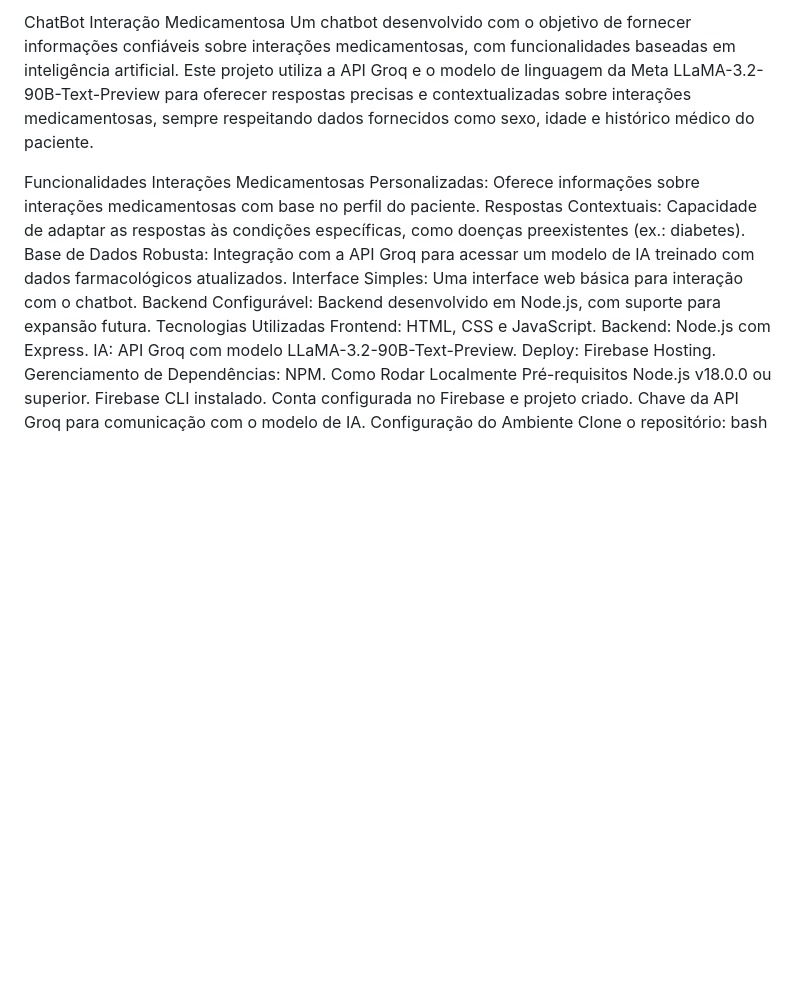
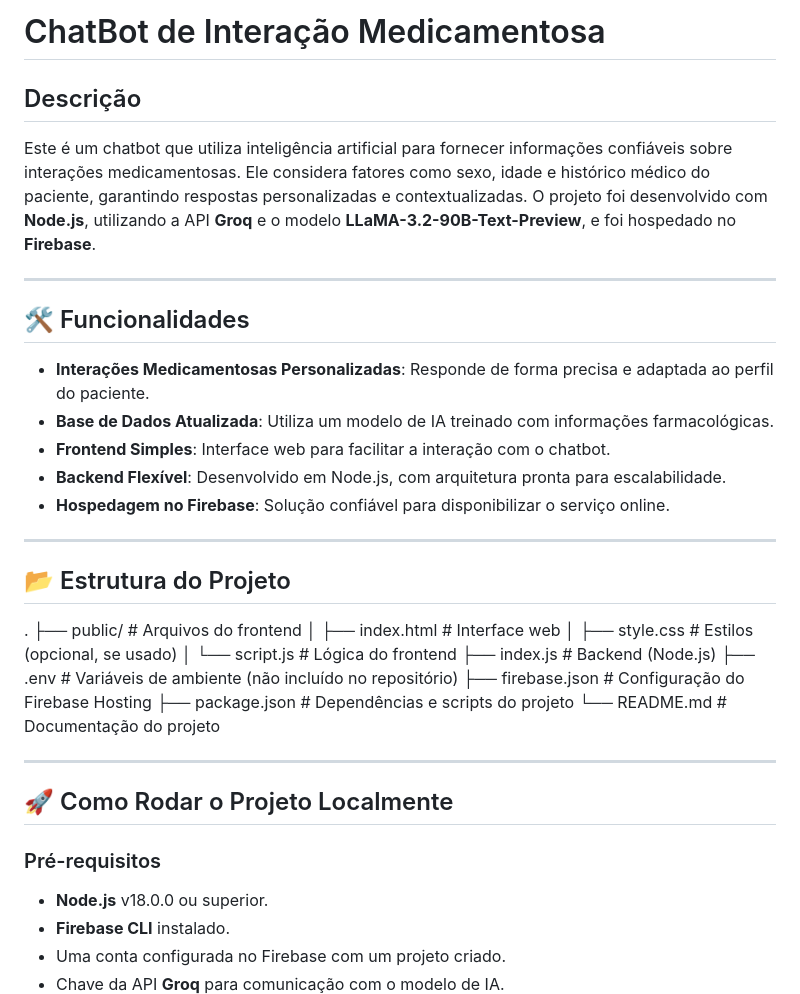
Before and after one commit to Elton-Asantos/BotInteractAI, a Markdown page: README.md, the part around the change printed below. Rendered like a GitHub page; blank space fills up the shorter version.

```diff
--- a/README.md
+++ b/README.md
@@ -1,23 +1,32 @@
-ChatBot Interação Medicamentosa
-Um chatbot desenvolvido com o objetivo de fornecer informações confiáveis sobre interações medicamentosas, com funcionalidades baseadas em inteligência artificial. Este projeto utiliza a API Groq e o modelo de linguagem da Meta LLaMA-3.2-90B-Text-Preview para oferecer respostas precisas e contextualizadas sobre interações medicamentosas, sempre respeitando dados fornecidos como sexo, idade e histórico médico do paciente.
+# ChatBot de Interação Medicamentosa
 
-Funcionalidades
-Interações Medicamentosas Personalizadas: Oferece informações sobre interações medicamentosas com base no perfil do paciente.
-Respostas Contextuais: Capacidade de adaptar as respostas às condições específicas, como doenças preexistentes (ex.: diabetes).
-Base de Dados Robusta: Integração com a API Groq para acessar um modelo de IA treinado com dados farmacológicos atualizados.
-Interface Simples: Uma interface web básica para interação com o chatbot.
-Backend Configurável: Backend desenvolvido em Node.js, com suporte para expansão futura.
-Tecnologias Utilizadas
-Frontend: HTML, CSS e JavaScript.
-Backend: Node.js com Express.
-IA: API Groq com modelo LLaMA-3.2-90B-Text-Preview.
-Deploy: Firebase Hosting.
-Gerenciamento de Dependências: NPM.
-Como Rodar Localmente
-Pré-requisitos
-Node.js v18.0.0 ou superior.
-Firebase CLI instalado.
-Conta configurada no Firebase e projeto criado.
-Chave da API Groq para comunicação com o modelo de IA.
-Configuração do Ambiente
-Clone o repositório:
+## Descrição
+Este é um chatbot que utiliza inteligência artificial para fornecer informações confiáveis sobre interações medicamentosas. Ele considera fatores como sexo, idade e histórico médico do paciente, garantindo respostas personalizadas e contextualizadas. O projeto foi desenvolvido com **Node.js**, utilizando a API **Groq** e o modelo **LLaMA-3.2-90B-Text-Preview**, e foi hospedado no **Firebase**.
+
+---
+
+## 🛠️ Funcionalidades
+
+- **Interações Medicamentosas Personalizadas**: Responde de forma precisa e adaptada ao perfil do paciente.
+- **Base de Dados Atualizada**: Utiliza um modelo de IA treinado com informações farmacológicas.
+- **Frontend Simples**: Interface web para facilitar a interação com o chatbot.
+- **Backend Flexível**: Desenvolvido em Node.js, com arquitetura pronta para escalabilidade.
+- **Hospedagem no Firebase**: Solução confiável para disponibilizar o serviço online.
+
+---
+
+## 📂 Estrutura do Projeto
+
+. ├── public/ # Arquivos do frontend │ ├── index.html # Interface web │ ├── style.css # Estilos (opcional, se usado) │ └── script.js # Lógica do frontend ├── index.js # Backend (Node.js) ├── .env # Variáveis de ambiente (não incluído no repositório) ├── firebase.json # Configuração do Firebase Hosting ├── package.json # Dependências e scripts do projeto └── README.md # Documentação do projeto
+
+---
+
+## 🚀 Como Rodar o Projeto Localmente
+
+### Pré-requisitos
+
+- **Node.js** v18.0.0 ou superior.
+- **Firebase CLI** instalado.
+- Uma conta configurada no Firebase com um projeto criado.
+- Chave da API **Groq** para comunicação com o modelo de IA.
+
```
Also changed, not shown: other parts of README.md (+102 -57 lines).
